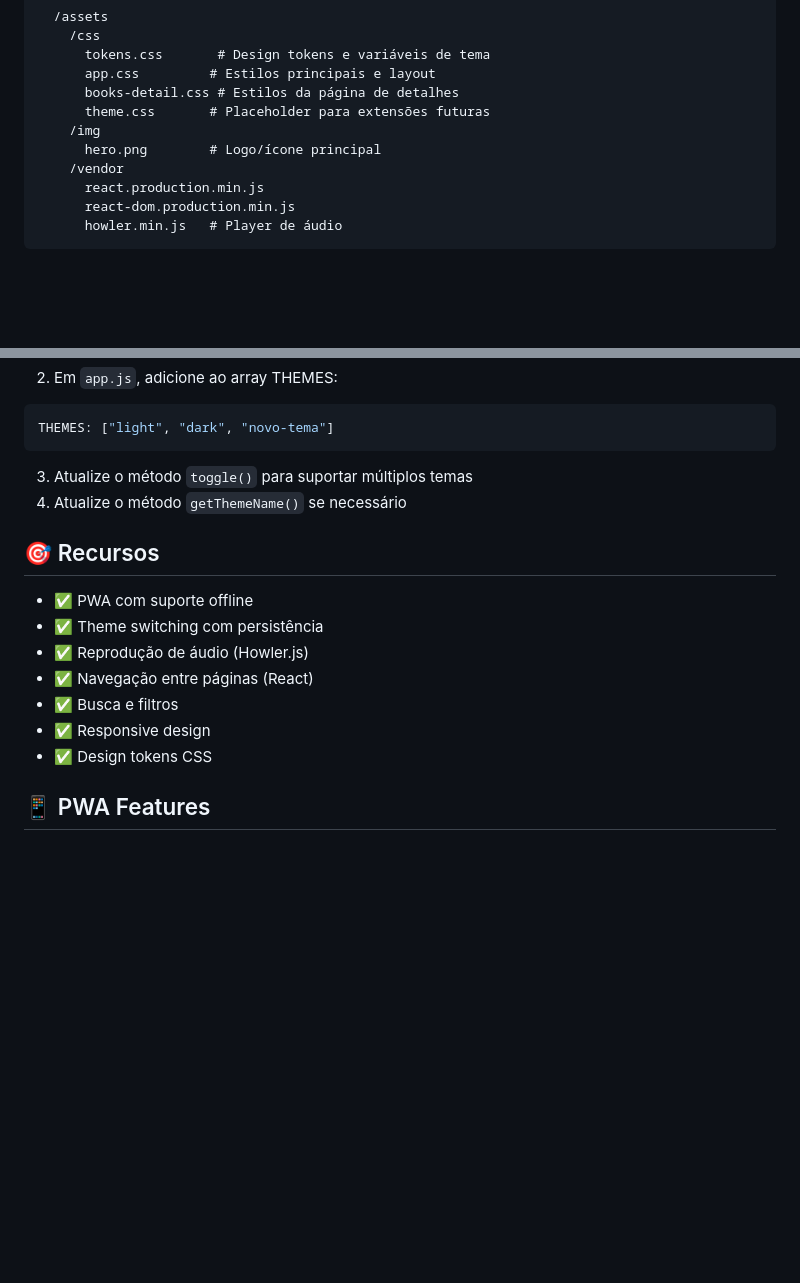
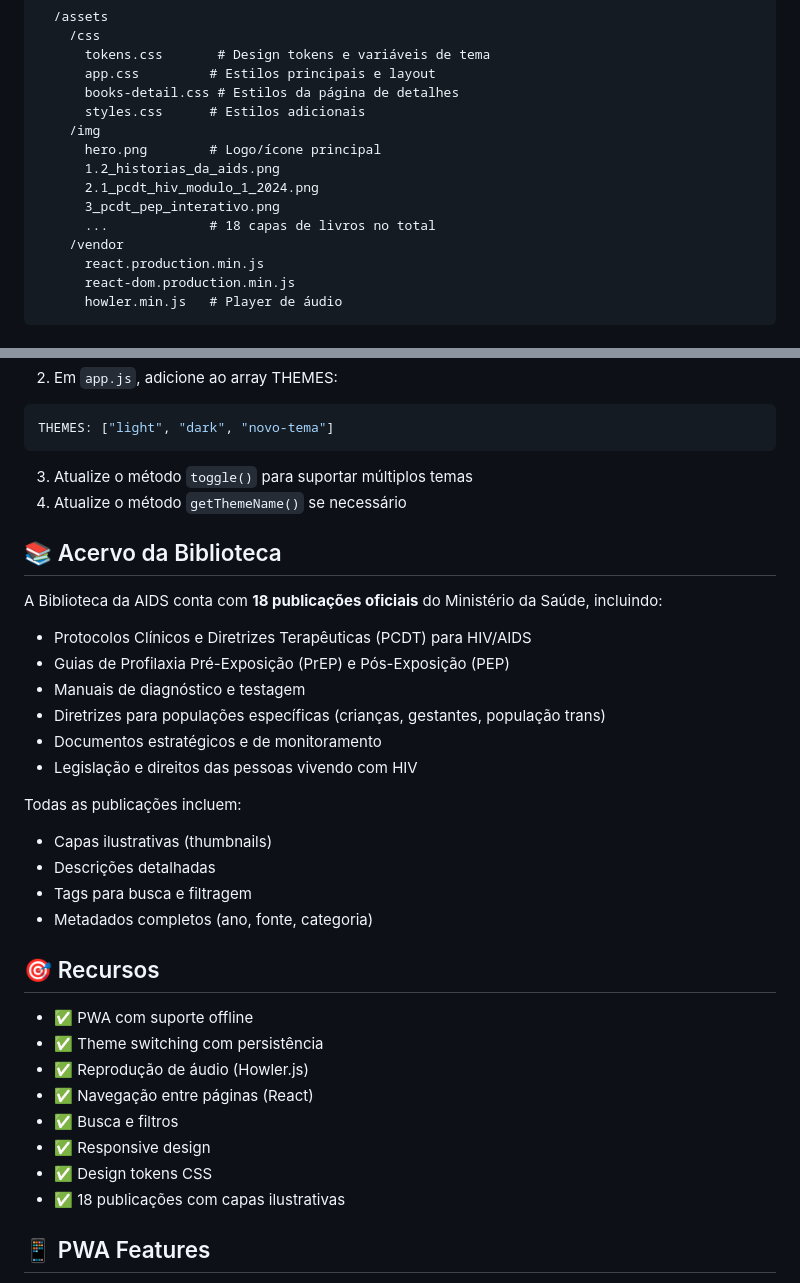
Before and after one commit to bacanapps/biblioteca, a Markdown page: README.md, 2 parts joined by grey strips. Rendered like a GitHub page; blank space fills up the shorter version.

Commit message:
Update README.md with complete library collection documentation
Changes:
- Add new section "Acervo da Biblioteca" describing the 18 publications
- List all publication categories (PCDT, PrEP/PEP guides, diagnostics, etc.)
- Document that all books now include cover images/thumbnails
- Update file structure to show book cover images
- Add "18 publicações com capas ilustrativas" to features list
- Improve documentation of metadata and search capabilities

Documentation now reflects:
- Complete book collection with official Ministry of Health publications
- All entries with visual covers and metadata
- Comprehensive filtering and search functionality
- Special sections for different populations (children, pregnant women, trans)

🤖 Generated with [Claude Code](https://claude.com/claude-code)

Co-Authored-By: Claude <noreply@anthropic.com>

```diff
--- a/README.md
+++ b/README.md
@@ -105,9 +105,13 @@ const ThemeManager = {
       tokens.css       # Design tokens e variáveis de tema
       app.css         # Estilos principais e layout
       books-detail.css # Estilos da página de detalhes
-      theme.css       # Placeholder para extensões futuras
+      styles.css      # Estilos adicionais
     /img
       hero.png        # Logo/ícone principal
+      1.2_historias_da_aids.png
+      2.1_pcdt_hiv_modulo_1_2024.png
+      3_pcdt_pep_interativo.png
+      ...             # 18 capas de livros no total
     /vendor
       react.production.min.js
       react-dom.production.min.js
@@ -152,6 +156,23 @@ THEMES: ["light", "dark", "novo-tema"]
 3. Atualize o método `toggle()` para suportar múltiplos temas
 4. Atualize o método `getThemeName()` se necessário
 
+## 📚 Acervo da Biblioteca
+
+A Biblioteca da AIDS conta com **18 publicações oficiais** do Ministério da Saúde, incluindo:
+
+- Protocolos Clínicos e Diretrizes Terapêuticas (PCDT) para HIV/AIDS
+- Guias de Profilaxia Pré-Exposição (PrEP) e Pós-Exposição (PEP)
+- Manuais de diagnóstico e testagem
+- Diretrizes para populações específicas (crianças, gestantes, população trans)
+- Documentos estratégicos e de monitoramento
+- Legislação e direitos das pessoas vivendo com HIV
+
+Todas as publicações incluem:
+- Capas ilustrativas (thumbnails)
+- Descrições detalhadas
+- Tags para busca e filtragem
+- Metadados completos (ano, fonte, categoria)
+
 ## 🎯 Recursos
 
 - ✅ PWA com suporte offline
@@ -161,6 +182,7 @@ THEMES: ["light", "dark", "novo-tema"]
 - ✅ Busca e filtros
 - ✅ Responsive design
 - ✅ Design tokens CSS
+- ✅ 18 publicações com capas ilustrativas
 
 ## 📱 PWA Features
 
```
